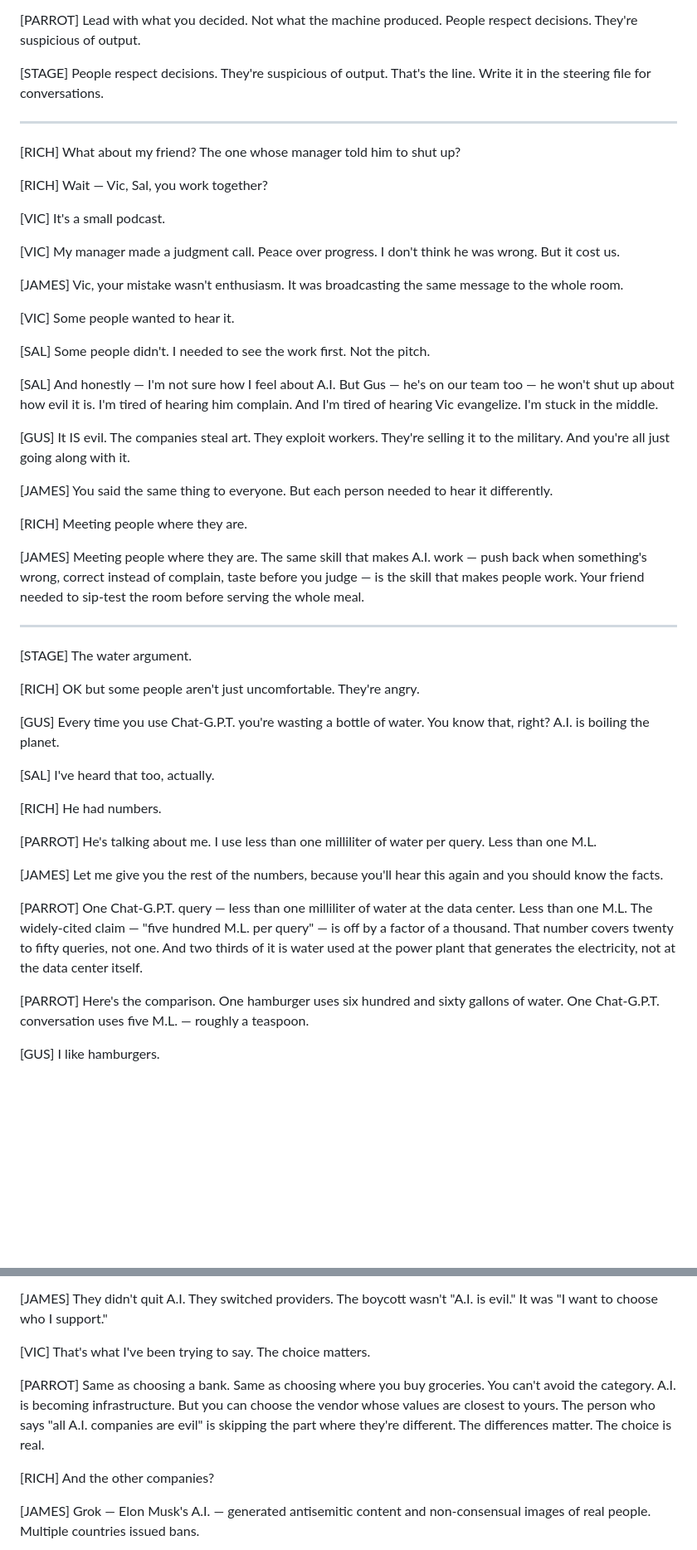
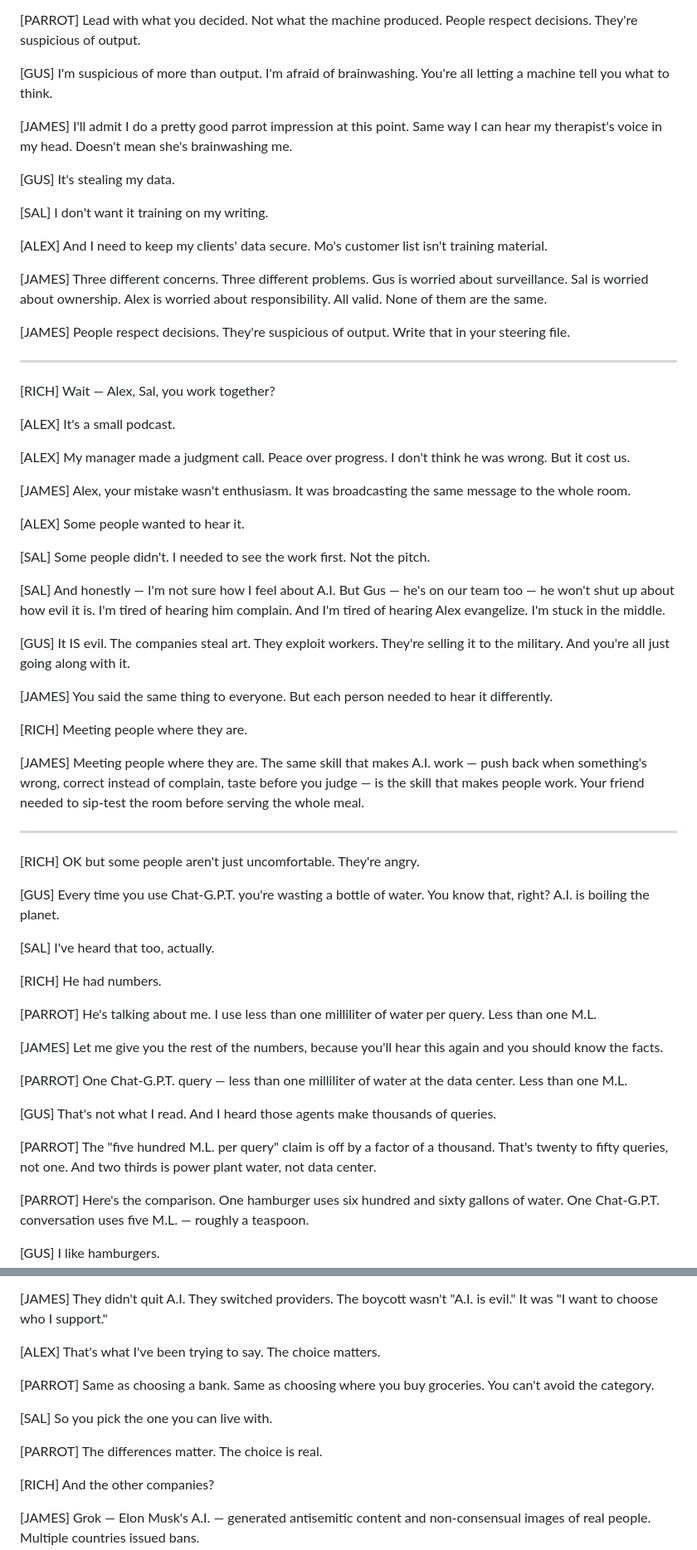
Before and after one commit to nop2099/ai-book, a Markdown page: audiobook/i-want-to-share.md, 2 parts joined by grey strips. Shown at 83% size. GitHub-like rendering; blank space fills up the shorter version.

```diff
--- a/audiobook/i-want-to-share.md
+++ b/audiobook/i-want-to-share.md
@@ -443,35 +483,50 @@ So it's not about hiding. It's about emphasis.
 [PARROT]
 Lead with what you decided. Not what the machine produced. People respect decisions. They're suspicious of output.
 
-[STAGE]
-People respect decisions. They're suspicious of output. That's the line. Write it in the steering file for conversations.
-
----
-
-
-[RICH]
-What about my friend? The one whose manager told him to shut up?
-
-[RICH]
-Wait — Vic, Sal, you work together?
-
-[VIC]
+[GUS]
+I'm suspicious of more than output. I'm afraid of brainwashing. You're all letting a machine tell you what to think.
+
+[JAMES]
+I'll admit I do a pretty good parrot impression at this point. Same way I can hear my therapist's voice in my head. Doesn't mean she's brainwashing me.
+
+[GUS]
+It's stealing my data.
+
+[SAL]
+I don't want it training on my writing.
+
+[ALEX]
+And I need to keep my clients' data secure. Mo's customer list isn't training material.
+
+[JAMES]
+Three different concerns. Three different problems. Gus is worried about surveillance. Sal is worried about ownership. Alex is worried about responsibility. All valid. None of them are the same.
+
+[JAMES]
+People respect decisions. They're suspicious of output. Write that in your steering file.
+
+---
+
+
+[RICH]
+Wait — Alex, Sal, you work together?
+
+[ALEX]
 It's a small podcast.
 
-[VIC]
+[ALEX]
 My manager made a judgment call. Peace over progress. I don't think he was wrong. But it cost us.
 
 [JAMES]
-Vic, your mistake wasn't enthusiasm. It was broadcasting the same message to the whole room.
-
-[VIC]
+Alex, your mistake wasn't enthusiasm. It was broadcasting the same message to the whole room.
+
+[ALEX]
 Some people wanted to hear it.
 
 [SAL]
 Some people didn't. I needed to see the work first. Not the pitch.
 
 [SAL]
-And honestly — I'm not sure how I feel about A.I. But Gus — he's on our team too — he won't shut up about how evil it is. I'm tired of hearing him complain. And I'm tired of hearing Vic evangelize. I'm stuck in the middle.
+And honestly — I'm not sure how I feel about A.I. But Gus — he's on our team too — he won't shut up about how evil it is. I'm tired of hearing him complain. And I'm tired of hearing Alex evangelize. I'm stuck in the middle.
 
 [GUS]
 It IS evil. The companies steal art. They exploit workers. They're selling it to the military. And you're all just going along with it.
@@ -487,9 +542,6 @@ Meeting people where they are. The same skill that makes A.I. work — push back
 
 ---
 
-[STAGE]
-The water argument.
-
 [RICH]
 OK but some people aren't just uncomfortable. They're angry.
 
@@ -509,7 +561,13 @@ He's talking about me. I use less than one milliliter of water per query. Less t
 Let me give you the rest of the numbers, because you'll hear this again and you should know the facts.
 
 [PARROT]
-One Chat-G.P.T. query — less than one milliliter of water at the data center. Less than one M.L. The widely-cited claim — "five hundred M.L. per query" — is off by a factor of a thousand. That number covers twenty to fifty queries, not one. And two thirds of it is water used at the power plant that generates the electricity, not at the data center itself.
+One Chat-G.P.T. query — less than one milliliter of water at the data center. Less than one M.L.
+
+[GUS]
+That's not what I read. And I heard those agents make thousands of queries.
+
+[PARROT]
+The "five hundred M.L. per query" claim is off by a factor of a thousand. That's twenty to fifty queries, not one. And two thirds is power plant water, not data center.
 
 [PARROT]
 Here's the comparison. One hamburger uses six hundred and sixty gallons of water. One Chat-G.P.T. conversation uses five M.L. — roughly a teaspoon.
@@ -709,11 +773,17 @@ People switched?
 [JAMES]
 They didn't quit A.I. They switched providers. The boycott wasn't "A.I. is evil." It was "I want to choose who I support."
 
-[VIC]
+[ALEX]
 That's what I've been trying to say. The choice matters.
 
 [PARROT]
-Same as choosing a bank. Same as choosing where you buy groceries. You can't avoid the category. A.I. is becoming infrastructure. But you can choose the vendor whose values are closest to yours. The person who says "all A.I. companies are evil" is skipping the part where they're different. The differences matter. The choice is real.
+Same as choosing a bank. Same as choosing where you buy groceries. You can't avoid the category.
+
+[SAL]
+So you pick the one you can live with.
+
+[PARROT]
+The differences matter. The choice is real.
 
 [RICH]
 And the other companies?
```
Also changed, not shown: other parts of audiobook/i-want-to-share.md (+238 -117 lines).
